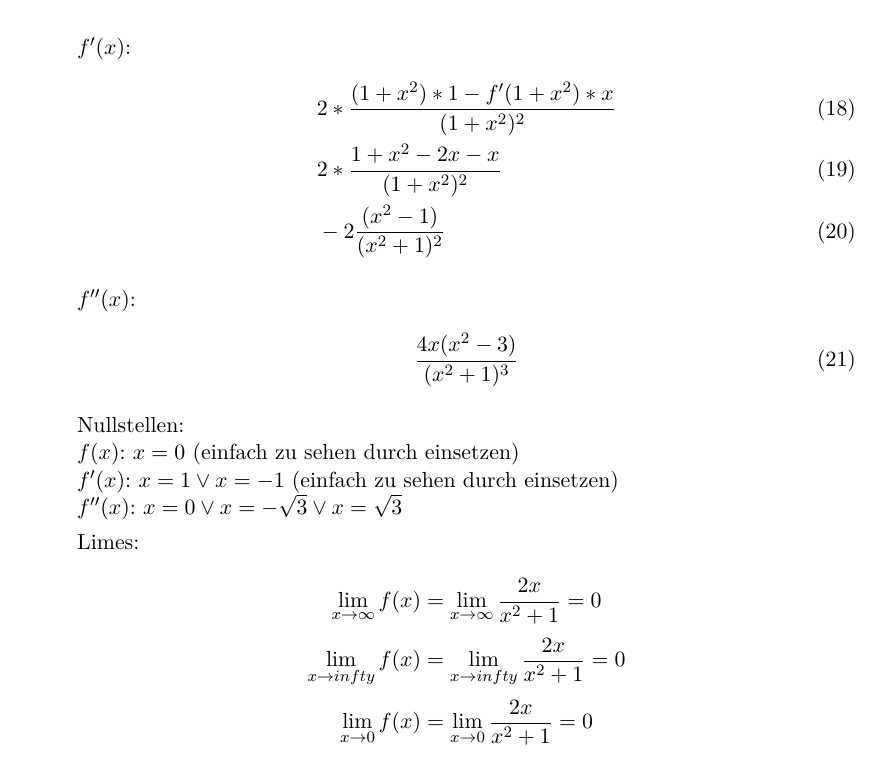
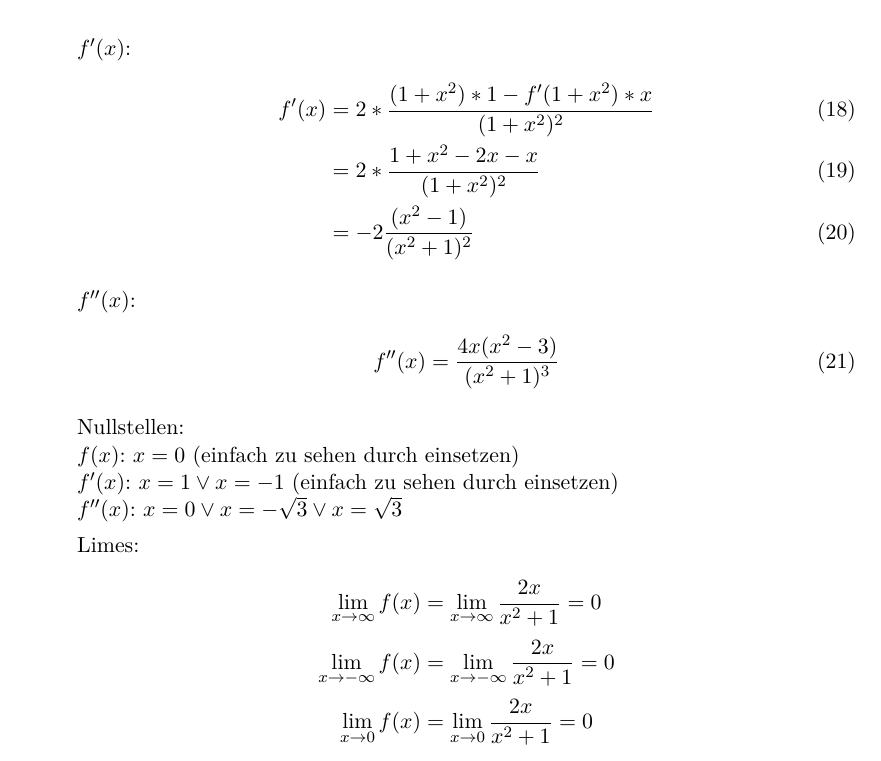
Before and after one commit to xamoeY/uni, a LaTeX problem sheet (ala/Homework-2012-05-10.tex): part of page 2 of 3, cut so that both start at the same text. Compiled offline with pdfLaTeX; an older LaTeX class or package is replaced by its successor.

Commit message:
Update ala/Homework-2012-05-10.tex

```diff
--- a/ala/Homework-2012-05-10.tex
+++ b/ala/Homework-2012-05-10.tex
@@ -69,14 +69,14 @@ Ableitungen:\\
 
 \(f'(x)\):
 \begin{align}
-&2*\frac {(1+x^2)*1-f'(1+x^2)*x} {(1+x^2)^2}\\
-&2*\frac {1+x^2-2x-x} {(1+x^2)^2}\\
-&-2\frac {(x^2-1)} {(x^2+1)^2}
+f'(x)&=2*\frac {(1+x^2)*1-f'(1+x^2)*x} {(1+x^2)^2}\\
+&=2*\frac {1+x^2-2x-x} {(1+x^2)^2}\\
+&=-2\frac {(x^2-1)} {(x^2+1)^2}
 \end{align}
 
 \(f''(x)\):
 \begin{align}
-&\frac {4x(x^2-3)} {(x^2+1)^3}
+&f''(x)=\frac {4x(x^2-3)} {(x^2+1)^3}
 \end{align}
 
 Nullstellen:\\
@@ -86,7 +86,7 @@ Nullstellen:\\
 
 Limes:\\
 \[\lim_{x \to \infty} f(x) = \lim_{x \to \infty} \frac {2x} {x^2+1} = 0\]
-\[\lim_{x \to \-infty} f(x) = \lim_{x \to \-infty} \frac {2x} {x^2+1} = 0\]
+\[\lim_{x \to -\infty} f(x) = \lim_{x \to -\infty} \frac {2x} {x^2+1} = 0\]
 \[\lim_{x \to 0} f(x) = \lim_{x \to 0} \frac {2x} {x^2+1} = 0\]
 
 Bereiche:\\
```
